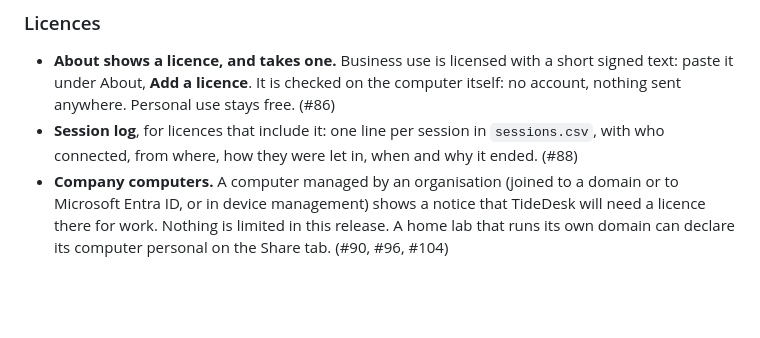
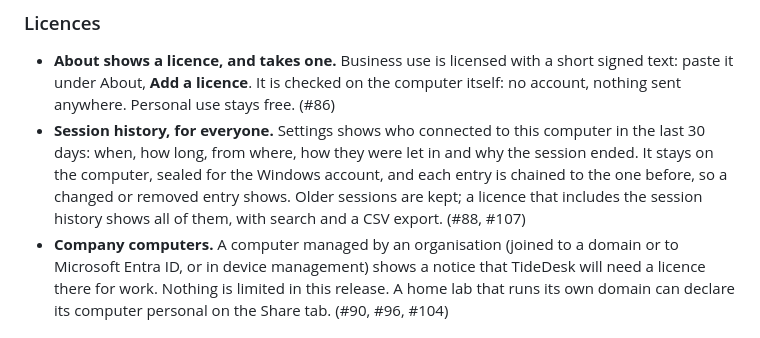
Before and after one commit to cristiangirlea/tidedesk, a Markdown page: assets/release-notes.md, the part around the change. GitHub-like rendering; blank space fills up the shorter version.

Commit message:
Release notes: the session history replaces the session log

```diff
--- a/assets/release-notes.md
+++ b/assets/release-notes.md
@@ -23,7 +23,7 @@ Download @ZIP@ and extract it. Run tidedesk.exe on both computers.
 ### Licences
 
 - **About shows a licence, and takes one.** Business use is licensed with a short signed text: paste it under About, **Add a licence**. It is checked on the computer itself: no account, nothing sent anywhere. Personal use stays free. (#86)
-- **Session log**, for licences that include it: one line per session in `sessions.csv`, with who connected, from where, how they were let in, when and why it ended. (#88)
+- **Session history, for everyone.** Settings shows who connected to this computer in the last 30 days: when, how long, from where, how they were let in and why the session ended. It stays on the computer, sealed for the Windows account, and each entry is chained to the one before, so a changed or removed entry shows. Older sessions are kept; a licence that includes the session history shows all of them, with search and a CSV export. (#88, #107)
 - **Company computers.** A computer managed by an organisation (joined to a domain or to Microsoft Entra ID, or in device management) shows a notice that TideDesk will need a licence there for work. Nothing is limited in this release. A home lab that runs its own domain can declare its computer personal on the Share tab. (#90, #96, #104)
 
 ## Introduced in v0.1.0-alpha.11
```
